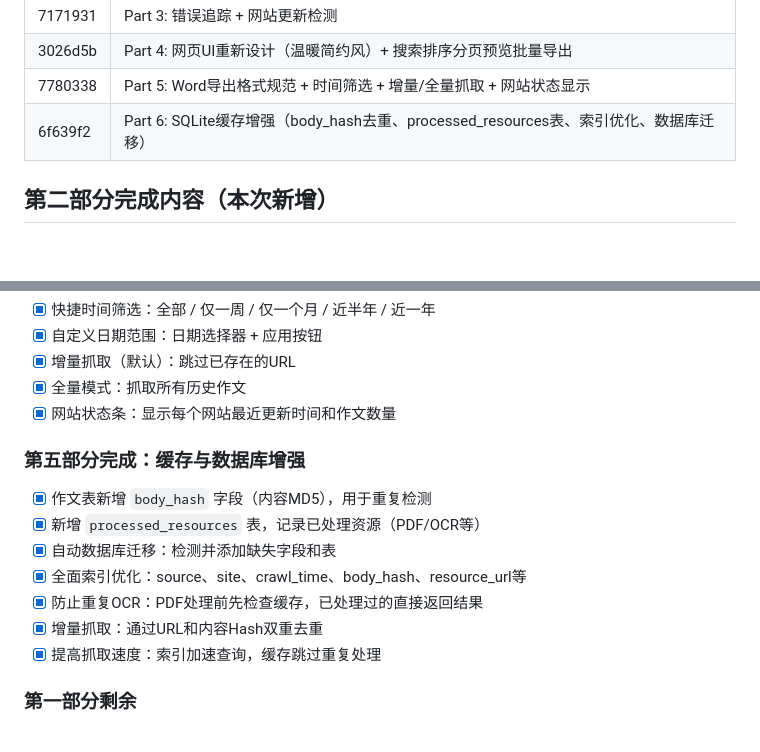
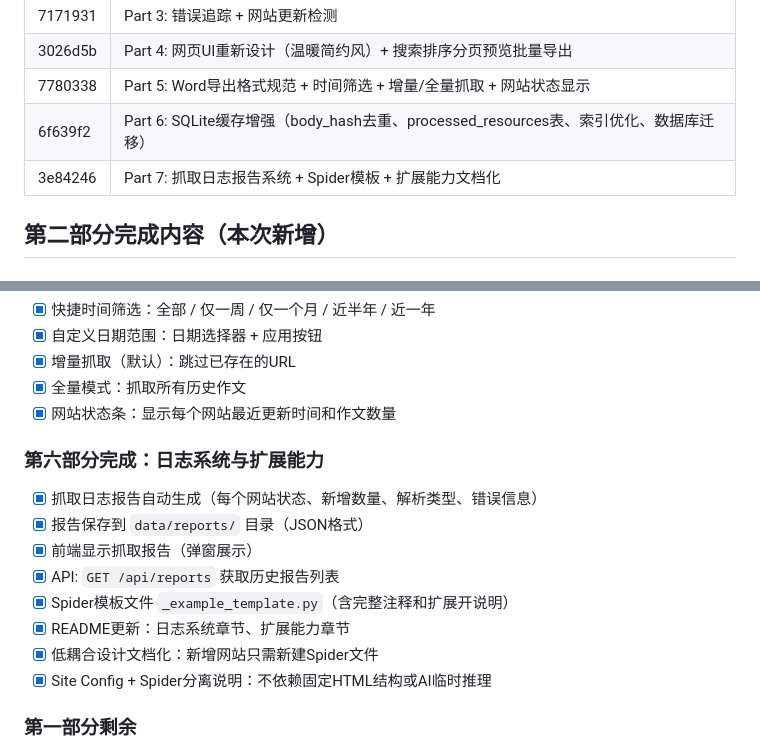
Before and after one commit to xiaokan666-xk/sakubunn, a Markdown page: work-notes/2026-07-08_session.md, 2 parts joined by grey strips. Drawn GitHub-style.

Commit message:
Docs: Update work notes for Part 7 completion

```diff
--- a/work-notes/2026-07-08_session.md
+++ b/work-notes/2026-07-08_session.md
@@ -68,6 +68,7 @@
 | 3026d5b | Part 4: 网页UI重新设计（温暖简约风）+ 搜索排序分页预览批量导出 |
 | 7780338 | Part 5: Word导出格式规范 + 时间筛选 + 增量/全量抓取 + 网站状态显示 |
 | 6f639f2 | Part 6: SQLite缓存增强（body_hash去重、processed_resources表、索引优化、数据库迁移） |
+| 3e84246 | Part 7: 抓取日志报告系统 + Spider模板 + 扩展能力文档化 |
 
 ## 第二部分完成内容（本次新增）
 
@@ -120,14 +121,15 @@
 - [x] 全量模式：抓取所有历史作文
 - [x] 网站状态条：显示每个网站最近更新时间和作文数量
 
-### 第五部分完成：缓存与数据库增强
-- [x] 作文表新增 `body_hash` 字段（内容MD5），用于重复检测
-- [x] 新增 `processed_resources` 表，记录已处理资源（PDF/OCR等）
-- [x] 自动数据库迁移：检测并添加缺失字段和表
-- [x] 全面索引优化：source、site、crawl_time、body_hash、resource_url等
-- [x] 防止重复OCR：PDF处理前先检查缓存，已处理过的直接返回结果
-- [x] 增量抓取：通过URL和内容Hash双重去重
-- [x] 提高抓取速度：索引加速查询，缓存跳过重复处理
+### 第六部分完成：日志系统与扩展能力
+- [x] 抓取日志报告自动生成（每个网站状态、新增数量、解析类型、错误信息）
+- [x] 报告保存到 `data/reports/` 目录（JSON格式）
+- [x] 前端显示抓取报告（弹窗展示）
+- [x] API: `GET /api/reports` 获取历史报告列表
+- [x] Spider模板文件 `_example_template.py`（含完整注释和扩展开说明）
+- [x] README更新：日志系统章节、扩展能力章节
+- [x] 低耦合设计文档化：新增网站只需新建Spider文件
+- [x] Site Config + Spider分离说明：不依赖固定HTML结构或AI临时推理
 
 ### 第一部分剩余
 - [ ] 22个网站Spider全部完成（目前5个样本）
```
